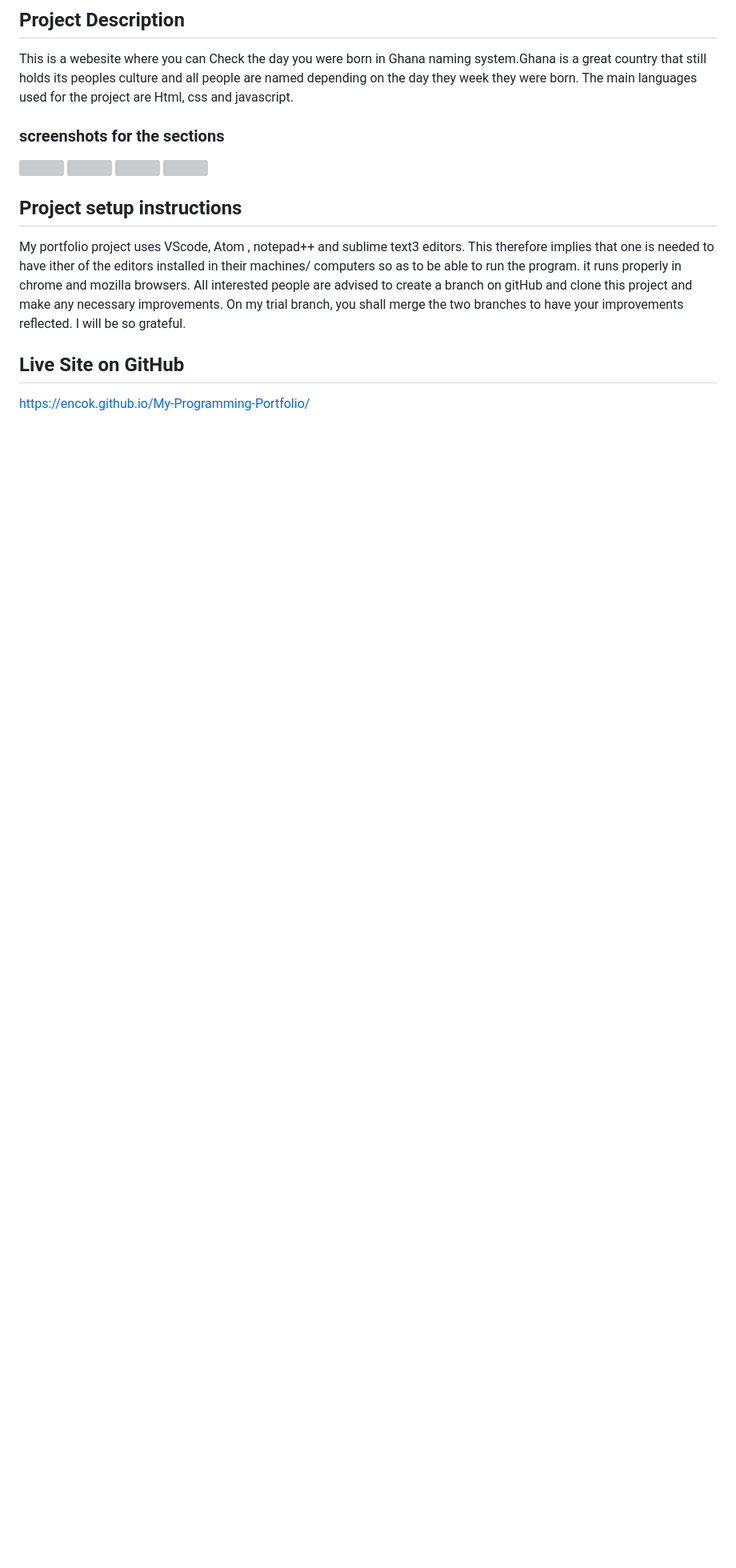
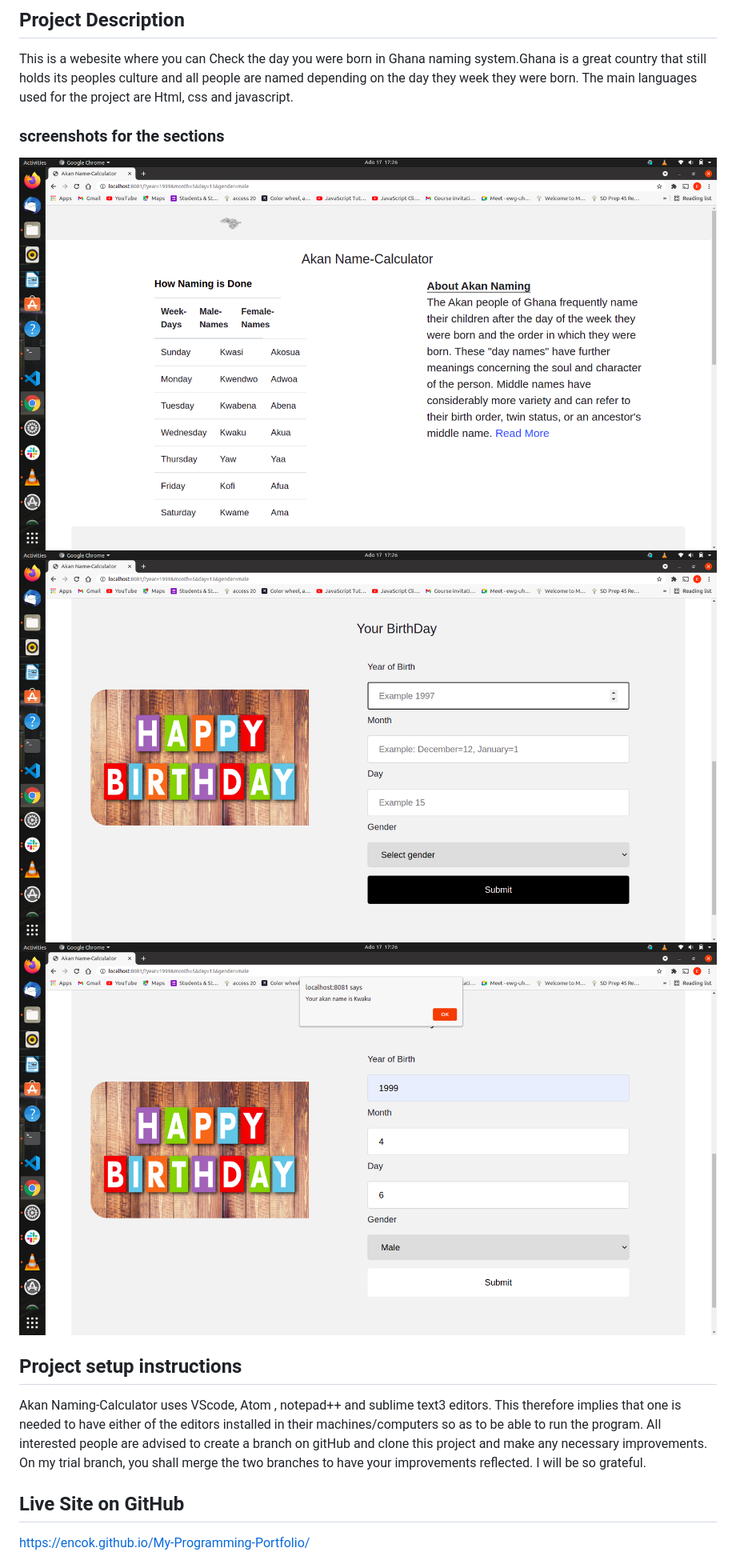
Before and after one commit to encok/Akan-Name-Calculator, a Markdown page: README.md, the part around the change printed below. Shown: that part at 80% size. Rendered like a GitHub page; pictures changed too: images/one.png (added), images/three.png (added), images/two.png (added); blank space fills up the shorter version; grey boxes are pictures that could not be loaded.

```diff
--- a/README.md
+++ b/README.md
@@ -6,13 +6,13 @@ Enock Kipronoh
 This is a webesite where you can Check the day you were born in Ghana naming system.Ghana is a great country that still holds its peoples culture and all people are named depending on the day they week they were born.
 The main languages used for the project are Html, css and javascript.
 ### screenshots for the sections
-<img src="images/1.png">
-<img src="images/2.png">
-<img src="images/41.png">
-<img src="images/3.png">
+<img src="images/one.png">
+<img src="images/two.png">
+<img src="images/three.png">
+
 
 ## Project setup instructions
-My portfolio project uses VScode, Atom , notepad++ and sublime text3 editors. This therefore implies that one is needed to have ither of the editors installed in their machines/ computers so as to be able to run the program. it runs properly in chrome and mozilla browsers.
+Akan Naming-Calculator uses VScode, Atom , notepad++ and sublime text3 editors. This therefore implies that one is needed to have either of the editors installed in their machines/computers so as to be able to run the program.
 All interested people are advised to create a branch on gitHub and clone this project and make any necessary improvements. On my trial branch, you shall merge the two branches to have your improvements reflected. I will be so grateful.
 ## Live Site on GitHub
 https://encok.github.io/My-Programming-Portfolio/
```
Also changed, not shown: other parts of README.md (+23 -1 lines), 2 other files.
